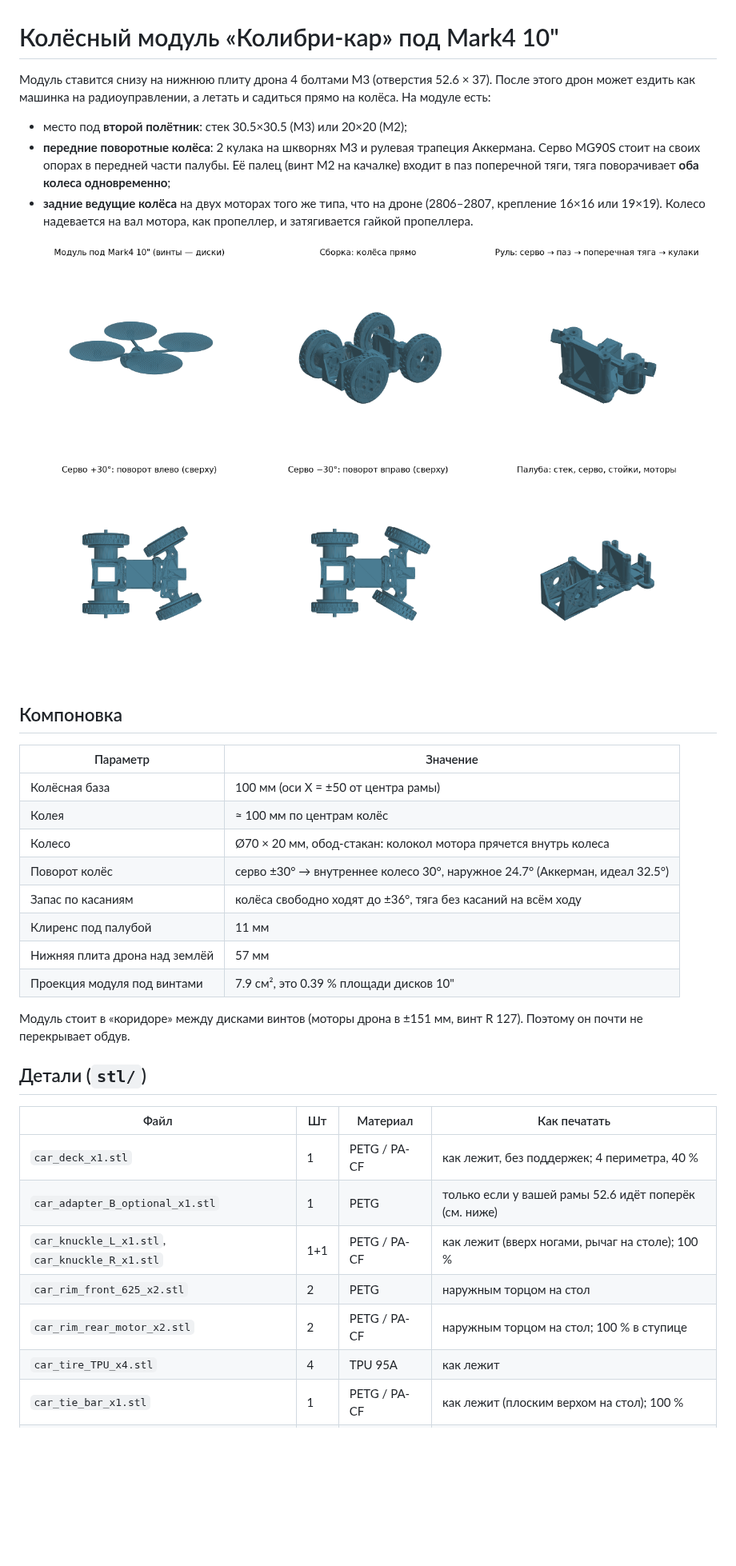
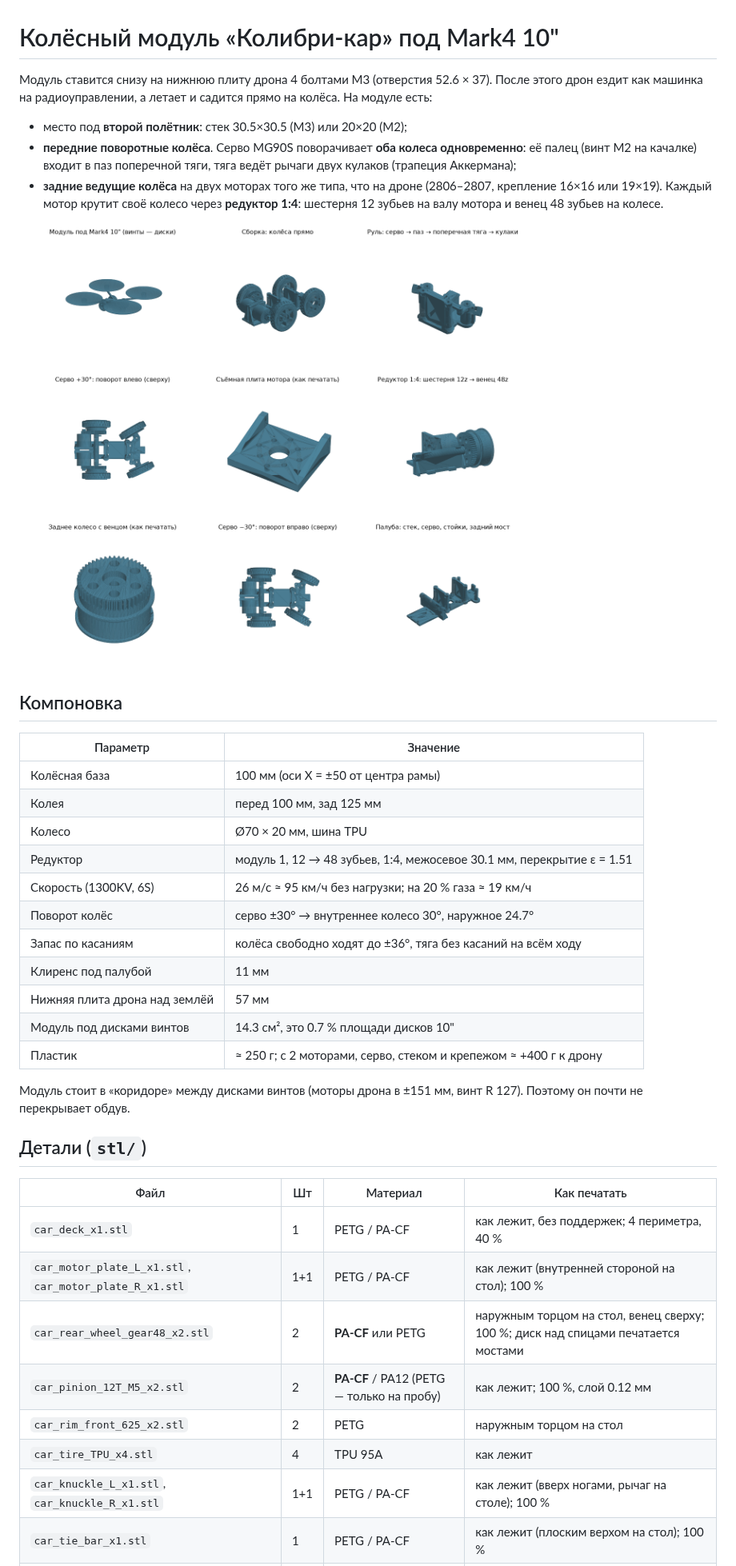
Before and after one commit to leonser1/test, a Markdown page: kolibri_car/README.md, the part around one of its changes. Shown at 80% size. Drawn GitHub-style; pictures changed too: kolibri_car/preview.png; blank space fills up the shorter version.

```diff
--- a/kolibri_car/README.md
+++ b/kolibri_car/README.md
@@ -1,10 +1,10 @@
 # Колёсный модуль «Колибри-кар» под Mark4 10"
 
-Модуль ставится снизу на нижнюю плиту дрона 4 болтами M3 (отверстия 52.6 × 37). После этого дрон может ездить как машинка на радиоуправлении, а летать и садиться прямо на колёса. На модуле есть:
+Модуль ставится снизу на нижнюю плиту дрона 4 болтами M3 (отверстия 52.6 × 37). После этого дрон ездит как машинка на радиоуправлении, а летает и садится прямо на колёса. На модуле есть:
 
 - место под **второй полётник**: стек 30.5×30.5 (M3) или 20×20 (M2);
-- **передние поворотные колёса**: 2 кулака на шкворнях M3 и рулевая трапеция Аккермана. Серво MG90S стоит на своих опорах в передней части палубы. Её палец (винт M2 на качалке) входит в паз поперечной тяги, тяга поворачивает **оба колеса одновременно**;
-- **задние ведущие колёса** на двух моторах того же типа, что на дроне (2806–2807, крепление 16×16 или 19×19). Колесо надевается на вал мотора, как пропеллер, и затягивается гайкой пропеллера.
+- **передние поворотные колёса**. Серво MG90S поворачивает **оба колеса одновременно**: её палец (винт M2 на качалке) входит в паз поперечной тяги, тяга ведёт рычаги двух кулаков (трапеция Аккермана);
+- **задние ведущие колёса** на двух моторах того же типа, что на дроне (2806–2807, крепление 16×16 или 19×19). Каждый мотор крутит своё колесо через **редуктор 1:4**: шестерня 12 зубьев на валу мотора и венец 48 зубьев на колесе.
 
 ![превью](preview.png)
 
@@ -13,13 +13,16 @@
 | Параметр | Значение |
 |---|---|
 | Колёсная база | 100 мм (оси X = ±50 от центра рамы) |
-| Колея | ≈ 100 мм по центрам колёс |
-| Колесо | Ø70 × 20 мм, обод-стакан: колокол мотора прячется внутрь колеса |
-| Поворот колёс | серво ±30° → внутреннее колесо 30°, наружное 24.7° (Аккерман, идеал 32.5°) |
+| Колея | перед 100 мм, зад 125 мм |
+| Колесо | Ø70 × 20 мм, шина TPU |
+| Редуктор | модуль 1, 12 → 48 зубьев, 1:4, межосевое 30.1 мм, перекрытие ε = 1.51 |
+| Скорость (1300KV, 6S) | 26 м/с ≈ 95 км/ч без нагрузки; на 20 % газа ≈ 19 км/ч |
+| Поворот колёс | серво ±30° → внутреннее колесо 30°, наружное 24.7° |
 | Запас по касаниям | колёса свободно ходят до ±36°, тяга без касаний на всём ходу |
 | Клиренс под палубой | 11 мм |
 | Нижняя плита дрона над землёй | 57 мм |
-| Проекция модуля под винтами | 7.9 см², это 0.39 % площади дисков 10" |
+| Модуль под дисками винтов | 14.3 см², это 0.7 % площади дисков 10" |
+| Пластик | ≈ 250 г; с 2 моторами, серво, стеком и крепежом ≈ +400 г к дрону |
 
 Модуль стоит в «коридоре» между дисками винтов (моторы дрона в ±151 мм, винт R 127). Поэтому он почти не перекрывает обдув.
 
@@ -28,9 +31,10 @@
 | Файл | Шт | Материал | Как печатать |
 |---|---|---|---|
 | `car_deck_x1.stl` | 1 | PETG / PA-CF | как лежит, без поддержек; 4 периметра, 40 % |
-| `car_adapter_B_optional_x1.stl` | 1 | PETG | только если у вашей рамы 52.6 идёт поперёк (см. ниже) |
+| `car_motor_plate_L_x1.stl`, `car_motor_plate_R_x1.stl` | 1+1 | PETG / PA-CF | как лежит (внутренней стороной на стол); 100 % |
+| `car_rear_wheel_gear48_x2.stl` | 2 | **PA-CF** или PETG | наружным торцом на стол, венец сверху; 100 %; диск над спицами печатается мостами |
+| `car_pinion_12T_M5_x2.stl` | 2 | **PA-CF** / PA12 (PETG — только на пробу) | как лежит; 100 %, слой 0.12 мм |
+| `car_rim_front_625_x2.stl` | 2 | PETG | наружным торцом на стол |
+| `car_tire_TPU_x4.stl` | 4 | TPU 95A | как лежит |
 | `car_knuckle_L_x1.stl`, `car_knuckle_R_x1.stl` | 1+1 | PETG / PA-CF | как лежит (вверх ногами, рычаг на столе); 100 % |
-| `car_rim_front_625_x2.stl` | 2 | PETG | наружным торцом на стол |
-| `car_rim_rear_motor_x2.stl` | 2 | PETG / PA-CF | наружным торцом на стол; 100 % в ступице |
-| `car_tire_TPU_x4.stl` | 4 | TPU 95A | как лежит |
 | `car_tie_bar_x1.stl` | 1 | PETG / PA-CF | как лежит (плоским верхом на стол); 100 % |
```
Also changed, not shown: other parts of kolibri_car/README.md (+58 -40 lines), 15 other files.
